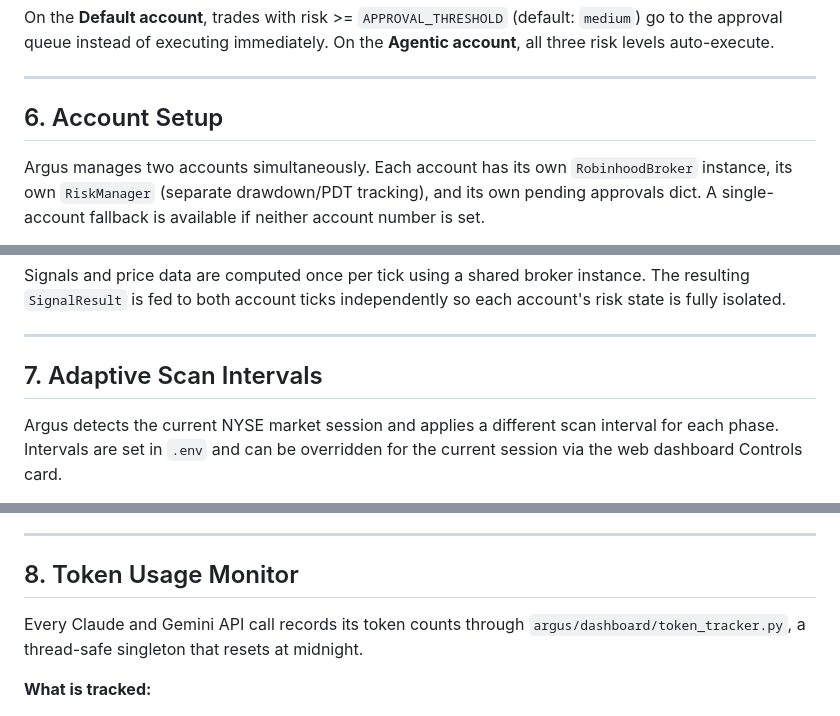
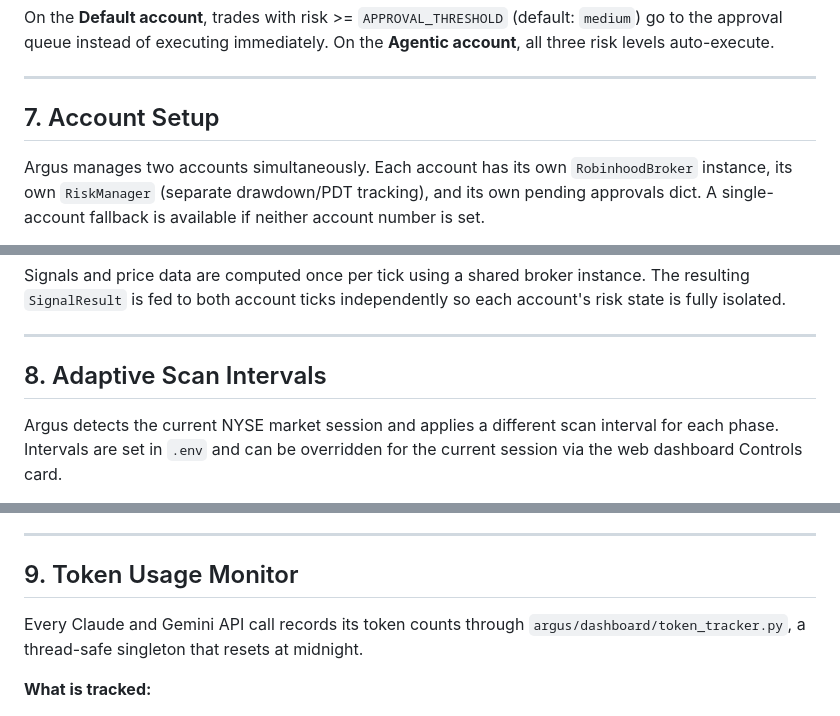
Before and after one commit to ErickZBrambila/argus, a Markdown page: docs/technical.md, 3 parts joined by grey strips. Rendered like a GitHub page.

```diff
--- a/docs/technical.md
+++ b/docs/technical.md
@@ -158,7 +177,7 @@ On the **Default account**, trades with risk >= `APPROVAL_THRESHOLD` (default: `
 
 ---
 
-## 6. Account Setup
+## 7. Account Setup
 
 Argus manages two accounts simultaneously. Each account has its own `RobinhoodBroker` instance, its own `RiskManager` (separate drawdown/PDT tracking), and its own pending approvals dict. A single-account fallback is available if neither account number is set.
 
@@ -183,7 +202,7 @@ Signals and price data are computed once per tick using a shared broker instance
 
 ---
 
-## 7. Adaptive Scan Intervals
+## 8. Adaptive Scan Intervals
 
 Argus detects the current NYSE market session and applies a different scan interval for each phase. Intervals are set in `.env` and can be overridden for the current session via the web dashboard Controls card.
 
@@ -201,7 +220,7 @@ Argus detects the current NYSE market session and applies a different scan inter
 
 ---
 
-## 8. Token Usage Monitor
+## 9. Token Usage Monitor
 
 Every Claude and Gemini API call records its token counts through `argus/dashboard/token_tracker.py`, a thread-safe singleton that resets at midnight.
 
```
Also changed, not shown: other parts of docs/technical.md (+34 -15 lines).
